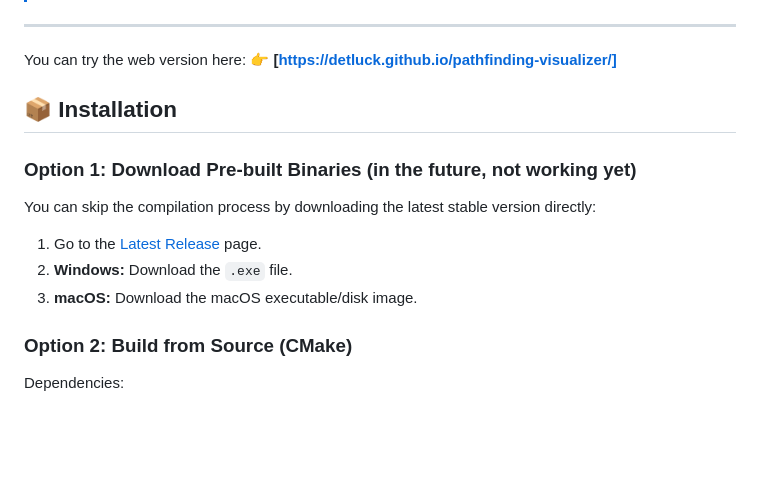
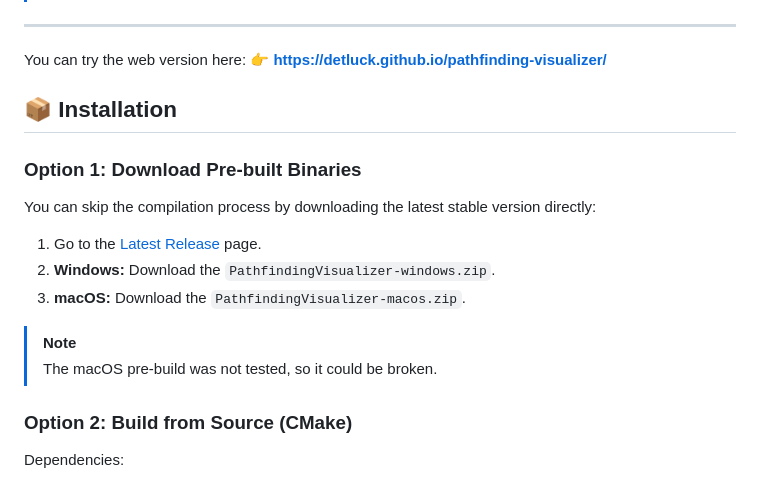
Before and after one commit to detluck/pathfinding-visualizer, a Markdown page: README.md, the part around the change. GitHub-like rendering; blank space fills up the shorter version.

```diff
--- a/README.md
+++ b/README.md
@@ -44,15 +44,17 @@ These files are deployed via GitHub Pages and can be accessed directly in the br
 ---
 
 You can try the web version here:
-👉 **[https://detluck.github.io/pathfinding-visualizer/]**
+👉 **https://detluck.github.io/pathfinding-visualizer/**
 
 ## 📦 Installation
 
-### Option 1: Download Pre-built Binaries (in the future, not working yet)
+### Option 1: Download Pre-built Binaries
 You can skip the compilation process by downloading the latest stable version directly:
 1. Go to the [Latest Release](https://github.com/detluck/pathfinding-visualizer/releases/latest) page.
-2. **Windows:** Download the `.exe` file.
-3. **macOS:** Download the macOS executable/disk image.
+2. **Windows:** Download the `PathfindingVisualizer-windows.zip`.
+3. **macOS:** Download the `PathfindingVisualizer-macos.zip`.
+> [!NOTE]
+> The macOS pre-build was not tested, so it could be broken.
 
 ### Option 2: Build from Source (CMake)
 
```
